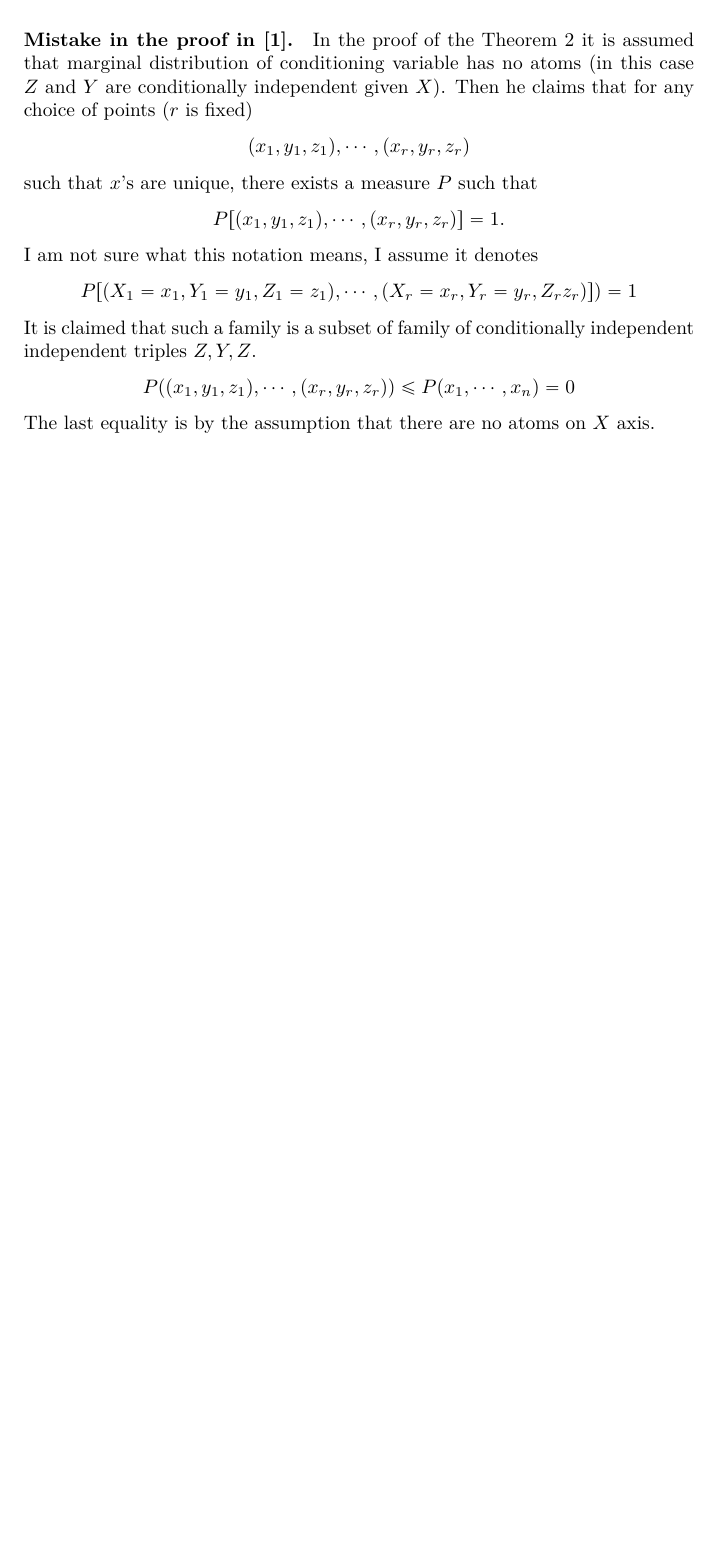
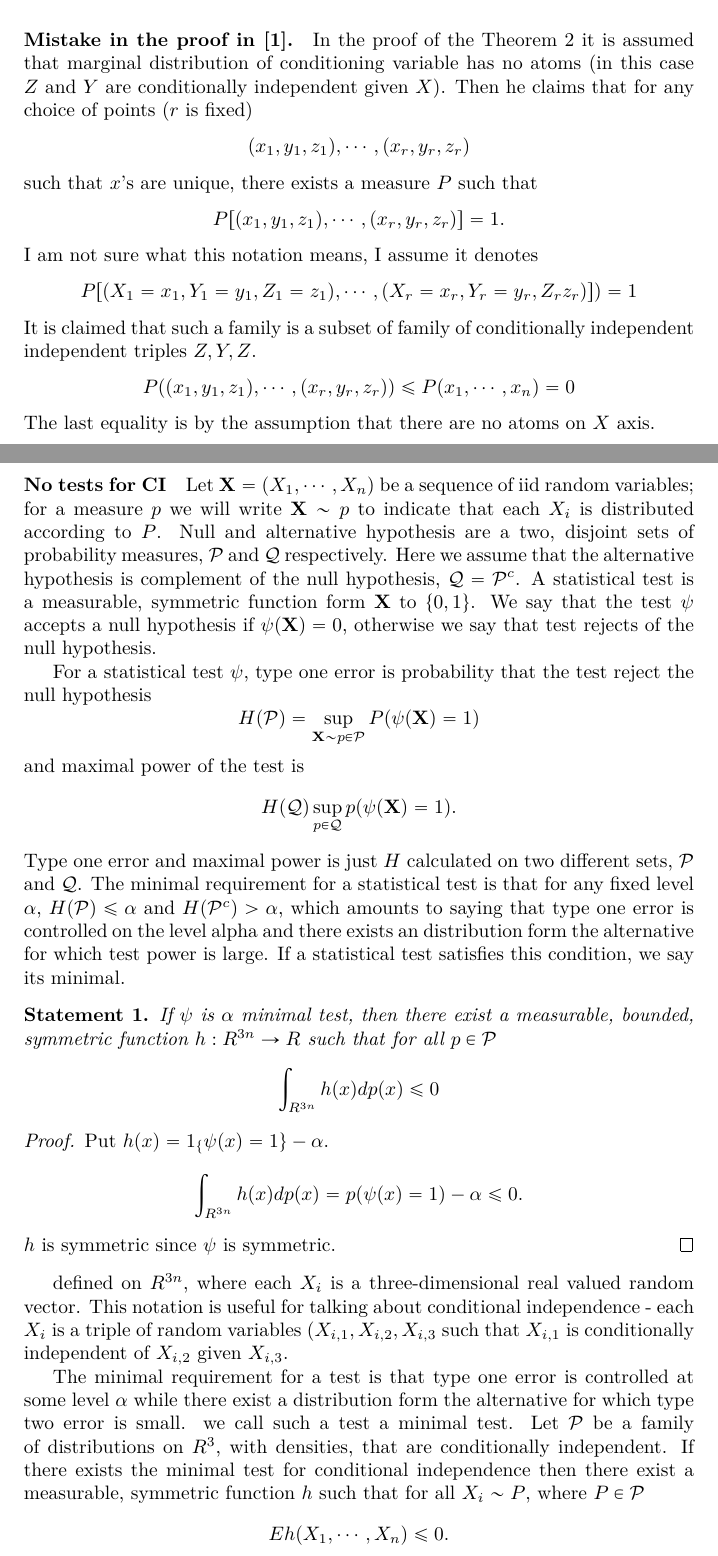
Before and after one commit to kacperChwialkowski/CI_testing, a LaTeX document (citesting.tex): part of page 5 of 6 before the commit and two parts of pages 5 and 6 of 8 after it, the two joined at a grey line, cut so that both start at the same text, the shorter picture padded with empty space. Compiled offline with XeLaTeX.

Commit message:
writing up proof

```diff
--- a/citesting.tex
+++ b/citesting.tex
@@ -231,3 +231,40 @@ P( (x_1 , y_1 , z_1 ), \cdots , (x_r , y_r , z_r ) ) \leq  P(x_1,\cdots,x_n) =0
 \]
 The last equality is by the assumption that there are no atoms on $X$ axis.
 
+\paragraph{No tests for CI}
+
+Let   $\mathbf X = (X_1,\cdots, X_n)$ be a sequence of iid random variables; for a measure $p$ we will write $\mathbf X \sim p$ to indicate that each $X_i$ is distributed according to  $P$.  Null and alternative hypothesis are a two, disjoint sets of probability measures, $\mathcal{P}$ and $\mathcal{Q}$ respectively. Here we assume that the alternative hypothesis is complement of the null hypothesis,  $\mathcal Q = \mathcal{P}^c$.  A statistical test is a measurable, symmetric function form  $\mathbf X$ to $\{0,1\}$. We say that the test $\psi$ accepts a null hypothesis if $\psi(\mathbf X)=0$, otherwise we say that test rejects of the null hypothesis.
+
+For a statistical test $\psi$, type one error is probability that the test reject the null hypothesis
+\[
+ H(\mathcal{P}) =  \sup_{\mathbf{X} \sim p \in \mathcal{P} }   P( \psi(\mathbf X) =1 )
+\]
+and maximal power of the test is
+\[
+H(\mathcal{Q}) \sup_{p \in \mathcal{Q} }   p( \psi(\mathbf X) =1 ).
+\]
+ Type one error and maximal power is just $H$  calculated on two different sets,  $\mathcal{P}$ and $\mathcal{Q}$. The minimal requirement for a statistical test is that for any fixed level $\alpha$, $H(\mathcal{P}) \leq \alpha$ and $H(\mathcal{P}^c) > \alpha$, which amounts to saying that type one error is controlled on the level alpha and there exists an distribution form the alternative for which test power is large. If a statistical test satisfies this condition, we say its minimal.
+
+\begin{statement}
+If $\psi$ is $\alpha$ minimal test, then there exist a measurable, bounded, symmetric function $h: R^{3n} \to R$ such that for all $p \in \mathcal{P}$
+\[
+ \int_{R^{3n}} h(x) dp(x)  \leq 0
+\]
+\end{statement}
+
+\begin{proof}
+ Put $h(x) = 1_\{ \psi(x) =1 \} - \alpha$.
+ \[
+  \int_{R^{3n}} h(x) dp(x) = p( \psi(x) =1) - \alpha \leq 0.
+ \]
+$h$ is symmetric since $\psi$ is symmetric.
+\end{proof}
+
+
+
+defined on  $R^{3n}$, where each $X_i$ is a three-dimensional real valued random vector. This notation is useful for talking about conditional independence - each $X_i$ is a triple of random variables $(X_{i,1},X_{i,2},X_{i,3}$ such that $X_{i,1}$ is conditionally independent of $X_{i,2}$ given $X_{i,3}$.
+
+
+The minimal requirement for a test is that type one error is controlled at some level $\alpha$ while there exist a distribution form the alternative for which type two error is small. we call such a test a minimal test.  Let $\mathcal P$ be a family of distributions on $R^3$, with densities, that are conditionally independent. If there exists the minimal test for conditional independence then there exist a measurable, symmetric function $h$ such that for all $X_i \sim P$, where $P \in \mathcal P$
+\[
+ E h(X_1, \cdots , X_n) \leq 0.
```
Also changed, not shown: citesting.tex (52 more changed lines).
